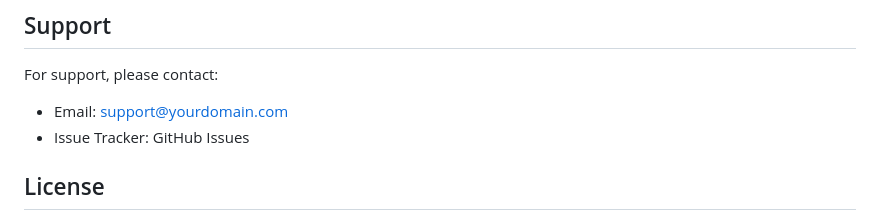
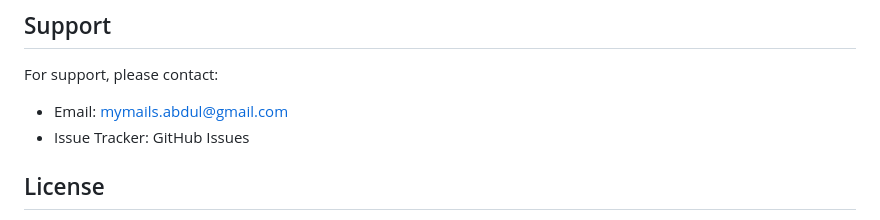
Before and after one commit to rahmanekm/carehome-asset-management, a Markdown page: README.md, the part around the change. Rendered like a GitHub page.

```diff
--- a/README.md
+++ b/README.md
@@ -258,7 +258,7 @@ Common issues and solutions:
 ## Support
 
 For support, please contact:
-- Email: support@yourdomain.com
+- Email: mymails.abdul@gmail.com
 - Issue Tracker: GitHub Issues
 
 ## License
```
